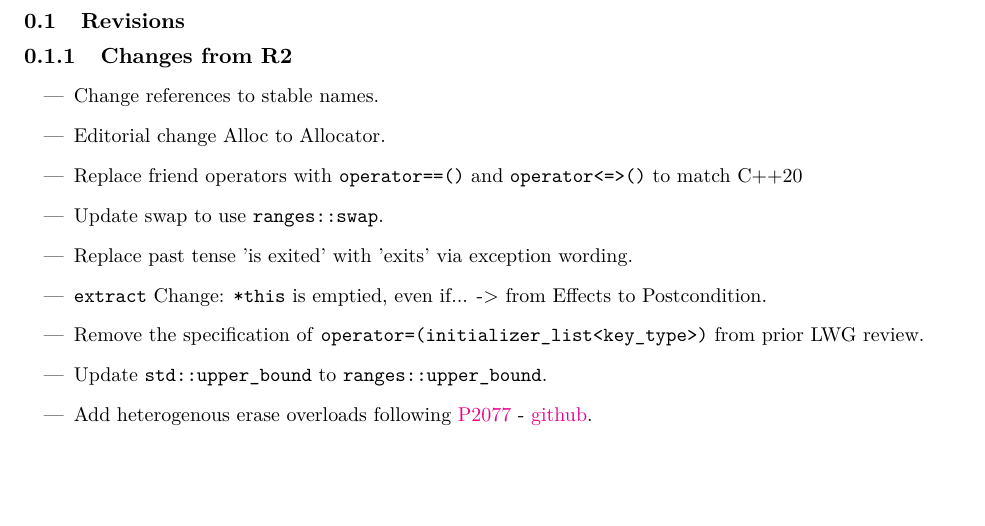
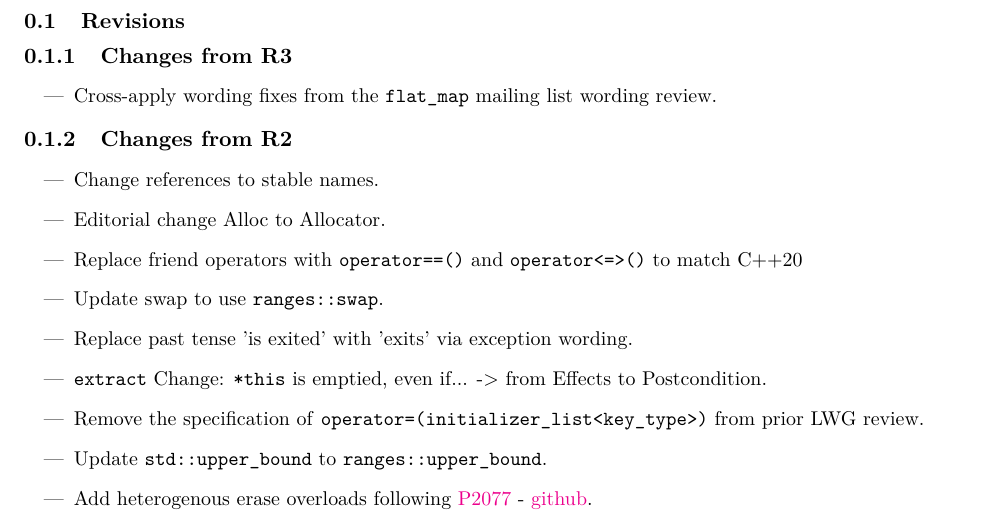
Before and after one commit to tzlaine/flat_map, a LaTeX book (paper/paper.tex, which reads paper/revisions.tex): part of page 2 of 20, cut so that both start at the same text, the shorter picture padded with empty space. Compiled offline with pdfLaTeX.

Commit message:
Update revisions.

```diff
--- a/paper/revisions.tex
+++ b/paper/revisions.tex
@@ -1,4 +1,10 @@
 \section{Revisions}
+
+\subsection{Changes from R3}
+
+\begin{itemize}
+  \item Cross-apply wording fixes from the \tcode{flat_map} mailing list wording review.
+\end{itemize}
 
 \subsection{Changes from R2}
 
```
